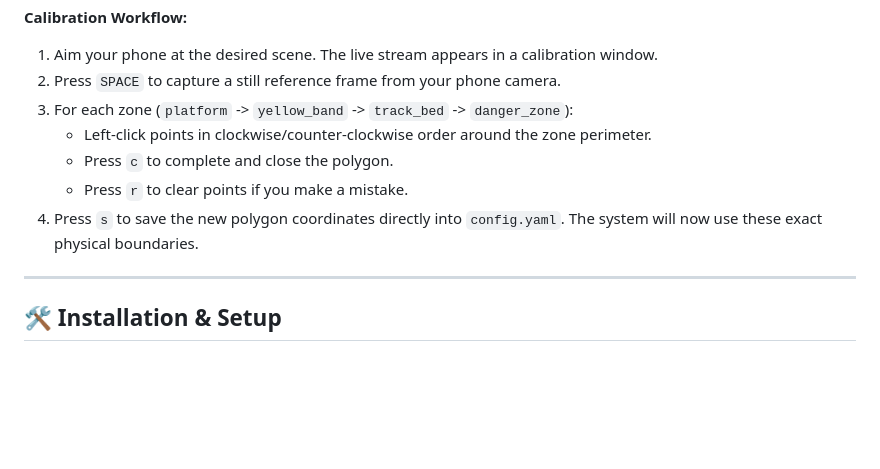
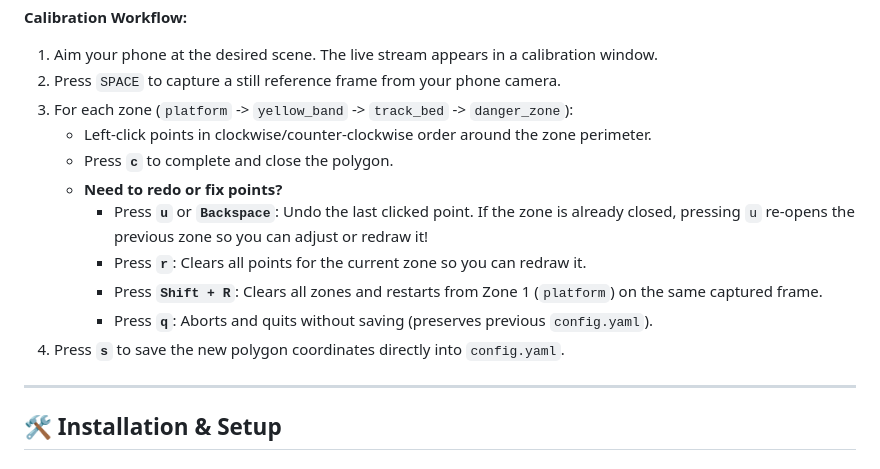
Before and after one commit to Rishusingh18/Maitree, a Markdown page: README.md, the part around the change. GitHub-like rendering; blank space fills up the shorter version.

Commit message:
Add undo point/zone (u), reset (r), and reset all (Shift+R) to zone calibration tool

```diff
--- a/README.md
+++ b/README.md
@@ -126,9 +126,13 @@ python -m metro_safety.zones.calibrate --source http://192.168.1.32:8080/video
 2. Press `SPACE` to capture a still reference frame from your phone camera.
 3. For each zone (`platform` -> `yellow_band` -> `track_bed` -> `danger_zone`):
    - Left-click points in clockwise/counter-clockwise order around the zone perimeter.
-   - Press `c` to complete and close the polygon.
-   - Press `r` to clear points if you make a mistake.
-4. Press `s` to save the new polygon coordinates directly into `config.yaml`. The system will now use these exact physical boundaries.
+   - Press **`c`** to complete and close the polygon.
+   - **Need to redo or fix points?**
+     - Press **`u`** or **`Backspace`**: Undo the last clicked point. If the zone is already closed, pressing `u` re-opens the previous zone so you can adjust or redraw it!
+     - Press **`r`**: Clears all points for the current zone so you can redraw it.
+     - Press **`Shift + R`**: Clears all zones and restarts from Zone 1 (`platform`) on the same captured frame.
+     - Press **`q`**: Aborts and quits without saving (preserves previous `config.yaml`).
+4. Press **`s`** to save the new polygon coordinates directly into `config.yaml`.
 
 ---
 
```
Also changed, not shown: data/calibrated_frame.jpg (added), 2 other files.
